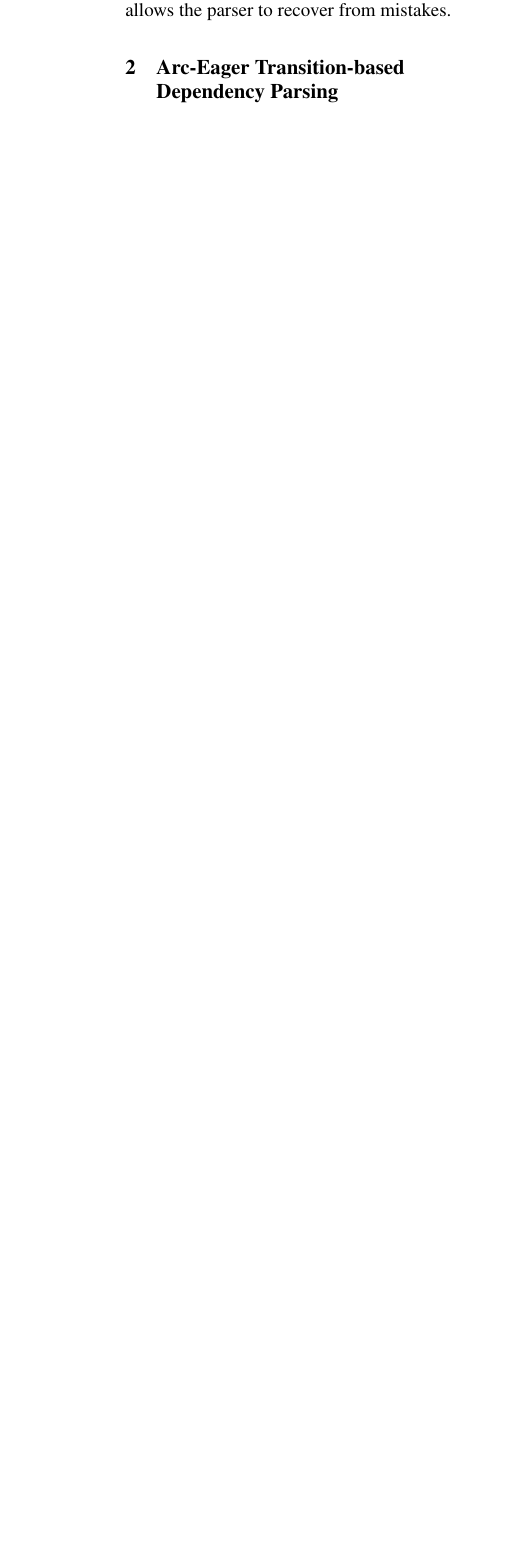
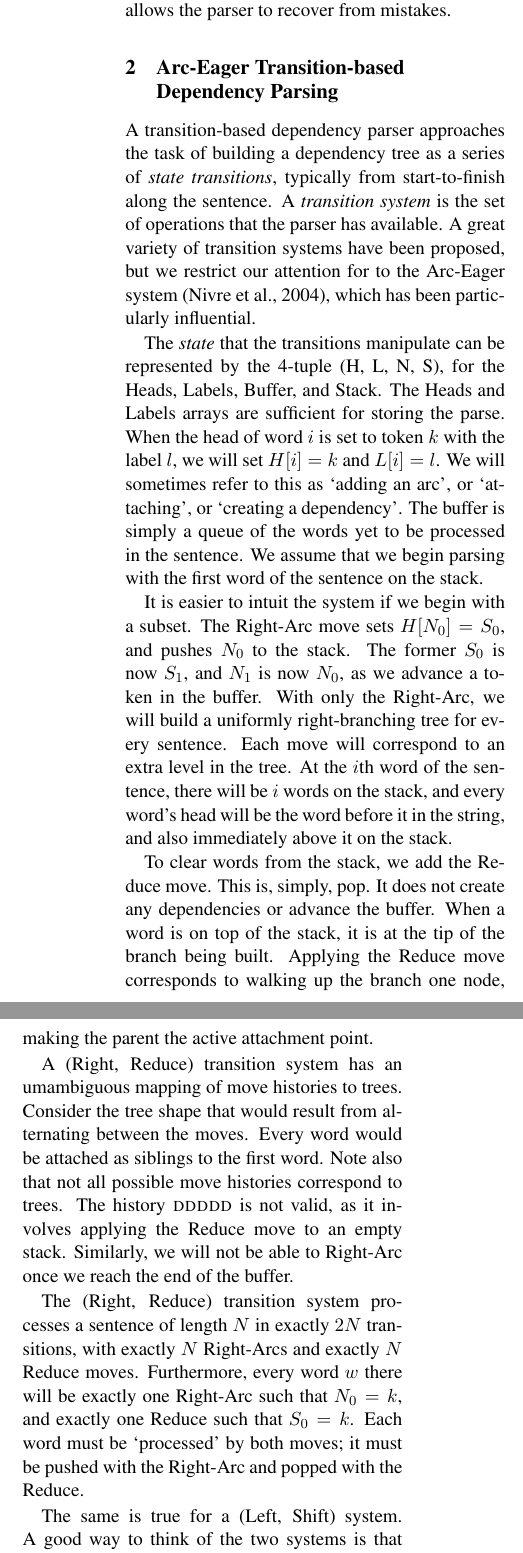
Before and after one commit to syllog1sm/redshift, a LaTeX paper (latex/acl13submit/repair.tex): part of one column of page 2 of 9 before the commit and two parts of the columns of page 2 of 10 after it, the two joined at a grey line, cut so that both start at the same text, the shorter picture padded with empty space. Compiled offline with pdfLaTeX.

Commit message:
* Drafted very verbose opening explanation of transition system. Editing.

```diff
--- a/latex/acl13submit/repair.tex
+++ b/latex/acl13submit/repair.tex
@@ -137,3 +137,50 @@ decision if necessary. This allows the parser to recover from mistakes.}
 
 
 \section{Arc-Eager Transition-based Dependency Parsing}
+
+A transition-based dependency parser approaches the task of building a dependency
+tree as a series of \emph{state transitions}, typically from start-to-finish
+along the sentence. A \emph{transition system} is the set of operations that the
+parser has available. A great variety of transition systems have been proposed,
+but we restrict our attention for to the Arc-Eager system \citep{nivre:04},
+which has been particularly influential.
+
+The \emph{state} that the transitions manipulate can be represented by the
+4-tuple (H, L, N, S), for the Heads, Labels, Buffer, and Stack. The Heads
+and Labels arrays are sufficient for storing the parse. When the head of word $i$
+is set to token $k$ with the label $l$, we will set $H[i]=k$ and $L[i]=l$.
+We will sometimes refer to this as `adding an arc', or `attaching', or `creating
+a dependency'.
+The buffer is simply a queue of the words yet to be processed in the sentence.
+We assume that we begin parsing with the first word of the sentence on the stack.
+
+It is easier to intuit the system if we begin with a subset. The Right-Arc move
+sets $H[N_0]=S_0$, and pushes $N_0$ to the stack. The former $S_0$ is now $S_1$,
+and $N_1$ is now $N_0$, as we advance a token in the buffer.
+With only the Right-Arc, we will build a uniformly right-branching tree for
+every sentence. Each move will correspond to an extra level in the tree.
+At the $i$th word of the sentence, there will be $i$ words on the stack, and
+every word's head will be the word before it in the string, and also immediately
+above it on the stack.
+
+To clear words from the stack, we add the Reduce move. This is, simply,
+pop. It does not create any dependencies or advance the buffer.
+When a word is on top of the stack, it is at the tip of the branch being built.
+Applying the Reduce move corresponds to walking up the branch one node, making the
+parent the active attachment point.
+
+A (Right, Reduce) transition system has an umambiguous mapping of move histories to
+trees. Consider the tree shape that would result from alternating between the moves.
+Every word would be attached as siblings to the first word. Note also that not
+all possible move histories correspond to trees. The history \textsc{ddddd} is not
+valid, as it involves applying the Reduce move to an empty stack. Similarly, we will
+not be able to Right-Arc once we reach the end of the buffer.
+
+The (Right, Reduce) transition system processes a sentence of length $N$ in exactly $2N$
+transitions, with exactly $N$ Right-Arcs and exactly $N$ Reduce moves. Furthermore,
+every word $w$ there will be exactly one Right-Arc such that $N_0=k$, and exactly
+one Reduce such that $S_0=k$. Each word must be `processed' by both moves; it must be
+pushed with the Right-Arc and popped with the Reduce.
+
+The same is true for a (Left, Shift) system. A good way to think of the two
+systems is that they are really the same, except that one move in each system
```
Also changed, not shown: latex/acl13submit/repair.tex (4 more changed lines).
